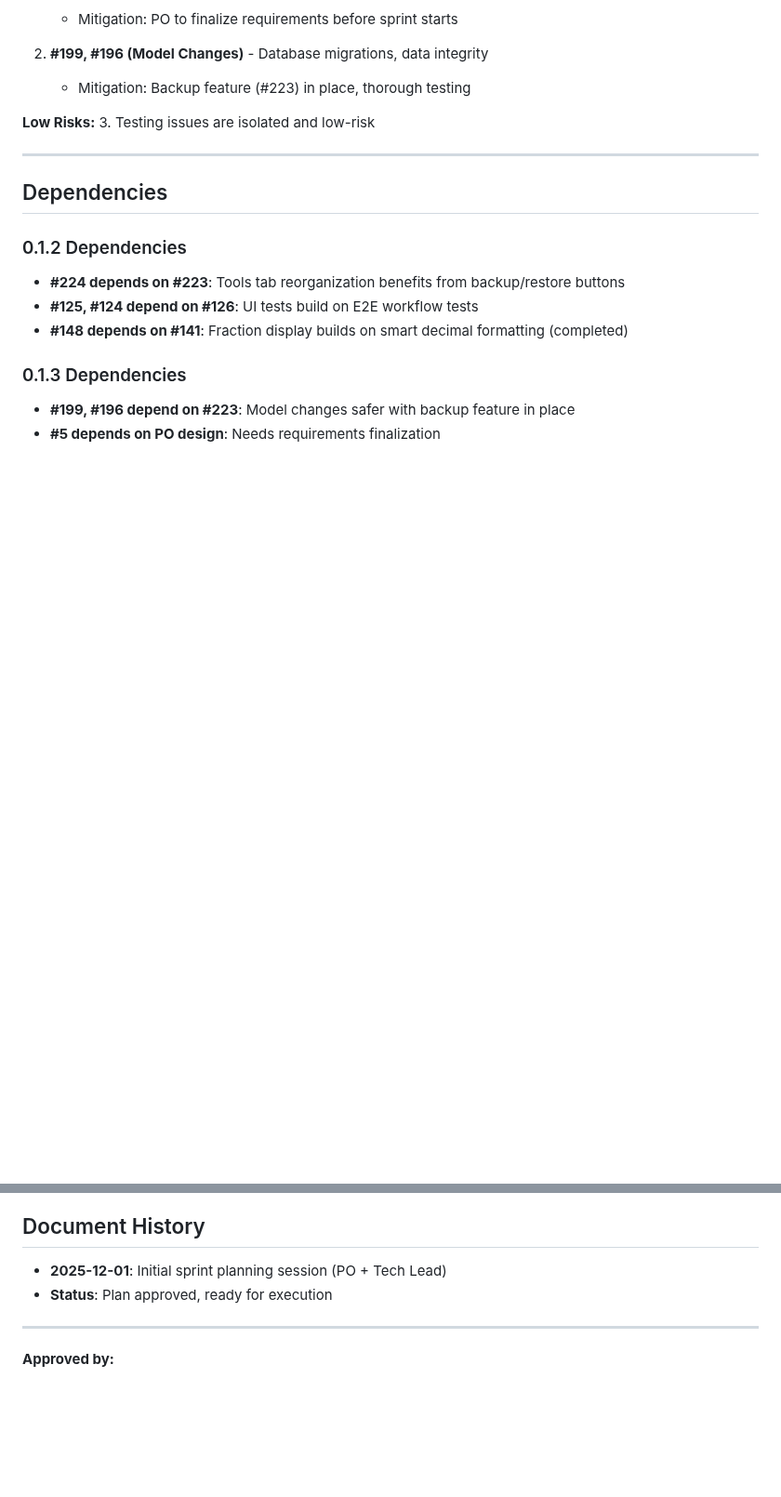
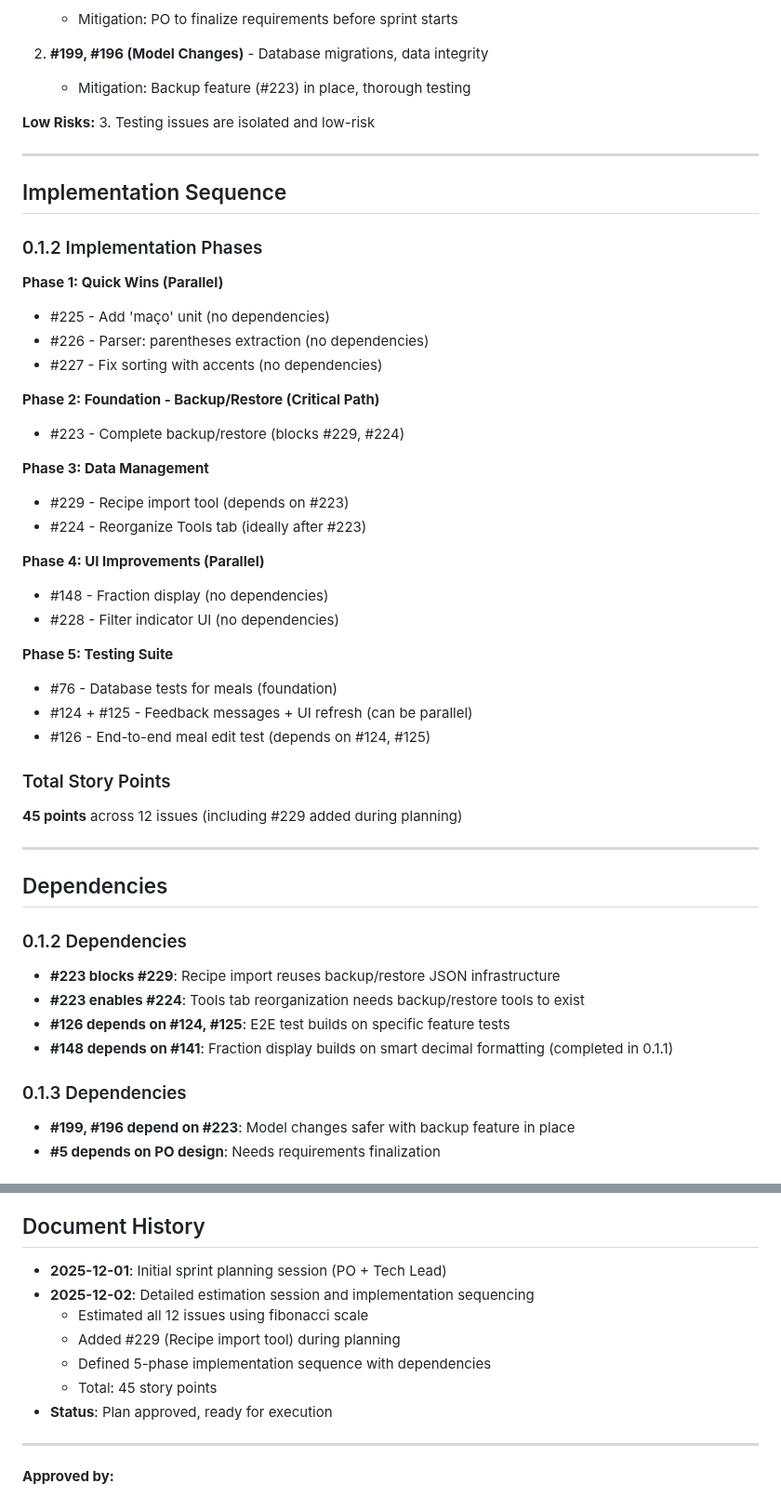
Before and after one commit to alemdisso/gastrobrain, a Markdown page: docs/Sprint-Planning-0.1.2-0.1.3.md, 2 parts joined by grey strips. Shown at 93% size. GitHub-like rendering; blank space fills up the shorter version.

Commit message:
docs: add implementation sequence and detailed estimation for 0.1.2 sprint

```diff
--- a/docs/Sprint-Planning-0.1.2-0.1.3.md
+++ b/docs/Sprint-Planning-0.1.2-0.1.3.md
@@ -355,12 +355,43 @@ The original **0.1.1 - Stability & Polish** milestone was split into three focus
 
 ---
 
+## Implementation Sequence
+
+### 0.1.2 Implementation Phases
+
+**Phase 1: Quick Wins (Parallel)**
+- #225 - Add 'maço' unit (no dependencies)
+- #226 - Parser: parentheses extraction (no dependencies)
+- #227 - Fix sorting with accents (no dependencies)
+
+**Phase 2: Foundation - Backup/Restore (Critical Path)**
+- #223 - Complete backup/restore (blocks #229, #224)
+
+**Phase 3: Data Management**
+- #229 - Recipe import tool (depends on #223)
+- #224 - Reorganize Tools tab (ideally after #223)
+
+**Phase 4: UI Improvements (Parallel)**
+- #148 - Fraction display (no dependencies)
+- #228 - Filter indicator UI (no dependencies)
+
+**Phase 5: Testing Suite**
+- #76 - Database tests for meals (foundation)
+- #124 + #125 - Feedback messages + UI refresh (can be parallel)
+- #126 - End-to-end meal edit test (depends on #124, #125)
+
+### Total Story Points
+**45 points** across 12 issues (including #229 added during planning)
+
+---
+
 ## Dependencies
 
 ### 0.1.2 Dependencies
-- **#224 depends on #223**: Tools tab reorganization benefits from backup/restore buttons
-- **#125, #124 depend on #126**: UI tests build on E2E workflow tests
-- **#148 depends on #141**: Fraction display builds on smart decimal formatting (completed)
+- **#223 blocks #229**: Recipe import reuses backup/restore JSON infrastructure
+- **#223 enables #224**: Tools tab reorganization needs backup/restore tools to exist
+- **#126 depends on #124, #125**: E2E test builds on specific feature tests
+- **#148 depends on #141**: Fraction display builds on smart decimal formatting (completed in 0.1.1)
 
 ### 0.1.3 Dependencies
 - **#199, #196 depend on #223**: Model changes safer with backup feature in place
@@ -413,6 +444,11 @@ This validates our approach of **real-world usage driving priorities**.
 ## Document History
 
 - **2025-12-01**: Initial sprint planning session (PO + Tech Lead)
+- **2025-12-02**: Detailed estimation session and implementation sequencing
+  - Estimated all 12 issues using fibonacci scale
+  - Added #229 (Recipe import tool) during planning
+  - Defined 5-phase implementation sequence with dependencies
+  - Total: 45 story points
 - **Status**: Plan approved, ready for execution
 
 ---
```
